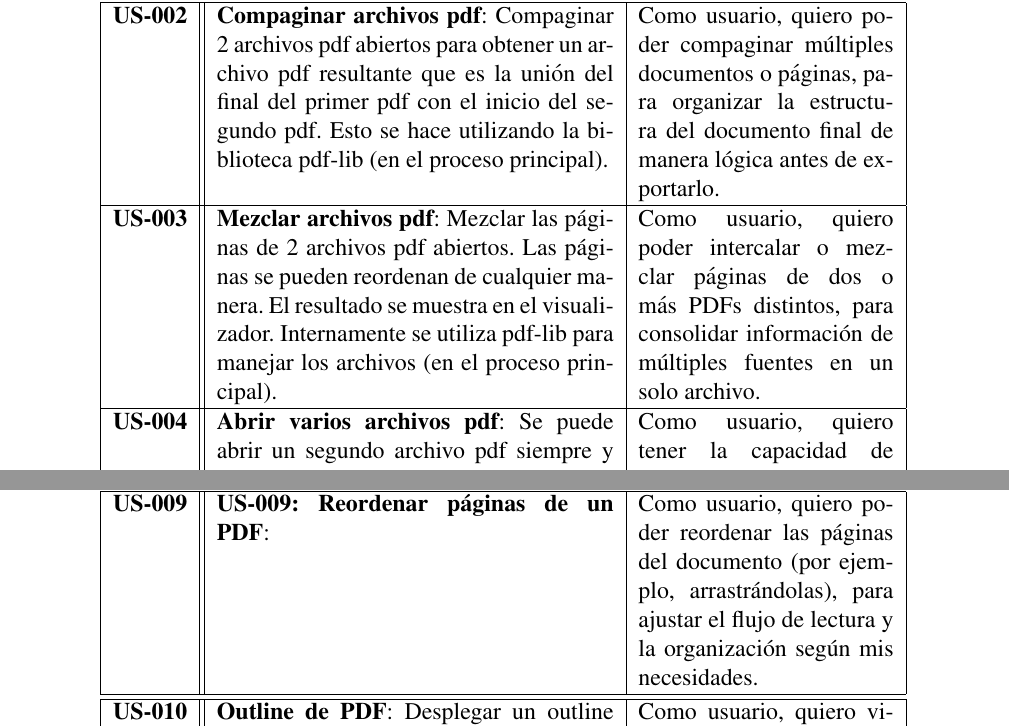
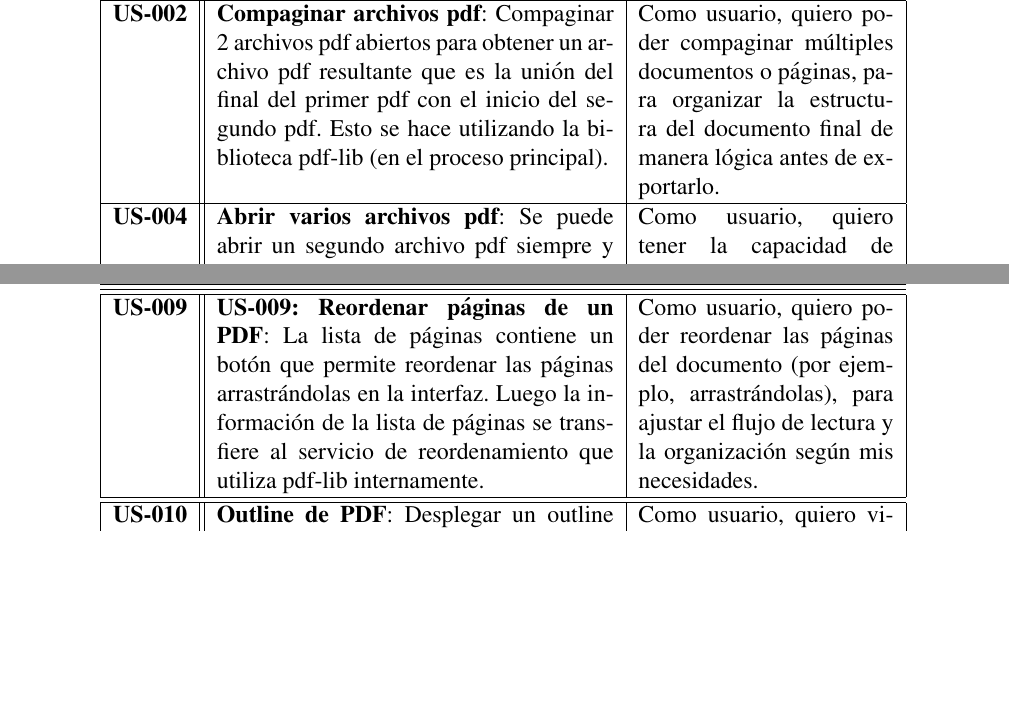
Before and after one commit to Mashtic/LectorPDFMinimalista, a LaTeX document (docs/manual_tecnico/latex/report.tex, which reads docs/manual_tecnico/latex/project/srs.tex): two parts of pages 8 and 9 of 19, joined at a grey line, cut so that both start at the same text, the shorter picture padded with empty space. Compiled offline with pdfLaTeX.

Commit message:
docs: us terminado

```diff
--- a/docs/manual_tecnico/latex/project/srs.tex
+++ b/docs/manual_tecnico/latex/project/srs.tex
@@ -37,8 +37,8 @@ Para las tareas sobre documentación del código se usa la codificación: DC-XXX
 \hline
 \textbf{US-002} & \textbf{Compaginar archivos pdf}: Compaginar 2 archivos pdf abiertos para obtener un archivo pdf resultante que es la unión del final del primer pdf con el inicio del segundo pdf. Esto se hace utilizando la biblioteca pdf-lib (en el proceso principal).  & Como usuario, quiero poder compaginar múltiples documentos o páginas, para organizar la estructura del documento final de manera lógica antes de exportarlo.\\
 \hline
-\textbf{US-003} & \textbf{Mezclar archivos pdf}: Mezclar las páginas de 2 archivos pdf abiertos. Las páginas se pueden reordenan de cualquier manera. El resultado se muestra en el visualizador. Internamente se utiliza pdf-lib para manejar los archivos (en el proceso principal). & Como usuario, quiero poder intercalar o mezclar páginas de dos o más PDFs distintos, para consolidar información de múltiples fuentes en un solo archivo.\\
-\hline
+%\textbf{US-003} & \textbf{Mezclar archivos pdf}: Mezclar las páginas de 2 archivos pdf abiertos. Las páginas se pueden reordenan de cualquier manera. El resultado se muestra en el visualizador. Internamente se utiliza pdf-lib para manejar los archivos (en el proceso principal). & Como usuario, quiero poder intercalar o mezclar páginas de dos o más PDFs distintos, para consolidar información de múltiples fuentes en un solo archivo.\\
+%\hline
 \textbf{US-004} & \textbf{Abrir varios archivos pdf}: Se puede abrir un segundo archivo pdf siempre y cuando ya exista uno cargado en memoria. El segundo pdf también se carga en memoria. Esto se hace usando la biblioteca estándar de nodejs para leer archivos junto con las funciones para mostrar dialogs de electron.  & Como usuario, quiero tener la capacidad de abrir dos archivos PDF simultáneamente (en pantalla dividida o pestañas), para comparar su contenido o trabajar con ambos de forma paralela.\\
 \hline
 \textbf{US-005} & \textbf{Visualización ajustada al PDF}: Las dimensiones de la ventana se ajustan al visualizador del documento pdf. Esto se logra usando funciones de electron para modificar la ventana, y scripts en el renderer que comunican el tamaño del visualizador. & Como usuario, quiero que la aplicación renderice y adapte correctamente la visualización del documento al tamaño de mi ventana, para una experiencia ergonómica.\\
@@ -51,7 +51,7 @@ Para las tareas sobre documentación del código se usa la codificación: DC-XXX
 \textbf{US-008} & \textbf{Guardar un PDF}:  Un pdf abierto, cargado en memoria, y modificado se puede guardar en el disco en la misma ruta que estaba el archivo original (sobrescribiendo el archivo). Esto se hace usando las funciones de la biblioteca estándar de nodejs para escribir archivos .& Como usuario, quiero poder guardar los cambios realizados sobre el archivo PDF actual, para asegurar y no perder el progreso de mi edición.\\
 \hline
 \hline
-\textbf{US-009} & \textbf{US-009: Reordenar páginas de un PDF}: & Como usuario, quiero poder reordenar las páginas del documento (por ejemplo, arrastrándolas), para ajustar el flujo de lectura y la organización según mis necesidades.\\
+\textbf{US-009} & \textbf{US-009: Reordenar páginas de un PDF}: La lista de páginas contiene un botón que permite reordenar las páginas arrastrándolas en la interfaz. Luego la información de la lista de páginas se transfiere al servicio de reordenamiento que utiliza pdf-lib internamente.  & Como usuario, quiero poder reordenar las páginas del documento (por ejemplo, arrastrándolas), para ajustar el flujo de lectura y la organización según mis necesidades.\\
 \hline
 \hline
 \textbf{US-010} & \textbf{Outline de PDF}:  Desplegar un outline que contiene la estructura del documento pdf. Este outline es jerárquico. Es posible que algunos documentos pdf no tengan outline, en ese caso no se despliega un outline. Esta funcionalidad está implementada en el renderer mediante javascript, haciendo uso de la información que está en la sección del visualizador de pdf (US-015). &  Como usuario, quiero visualizar el índice (outline) del documento en un panel lateral, para comprender rápidamente la jerarquía y estructura general del texto.\\
```
Also changed, not shown: docs/manual_tecnico/latex/report.pdf, x.svg (added).
